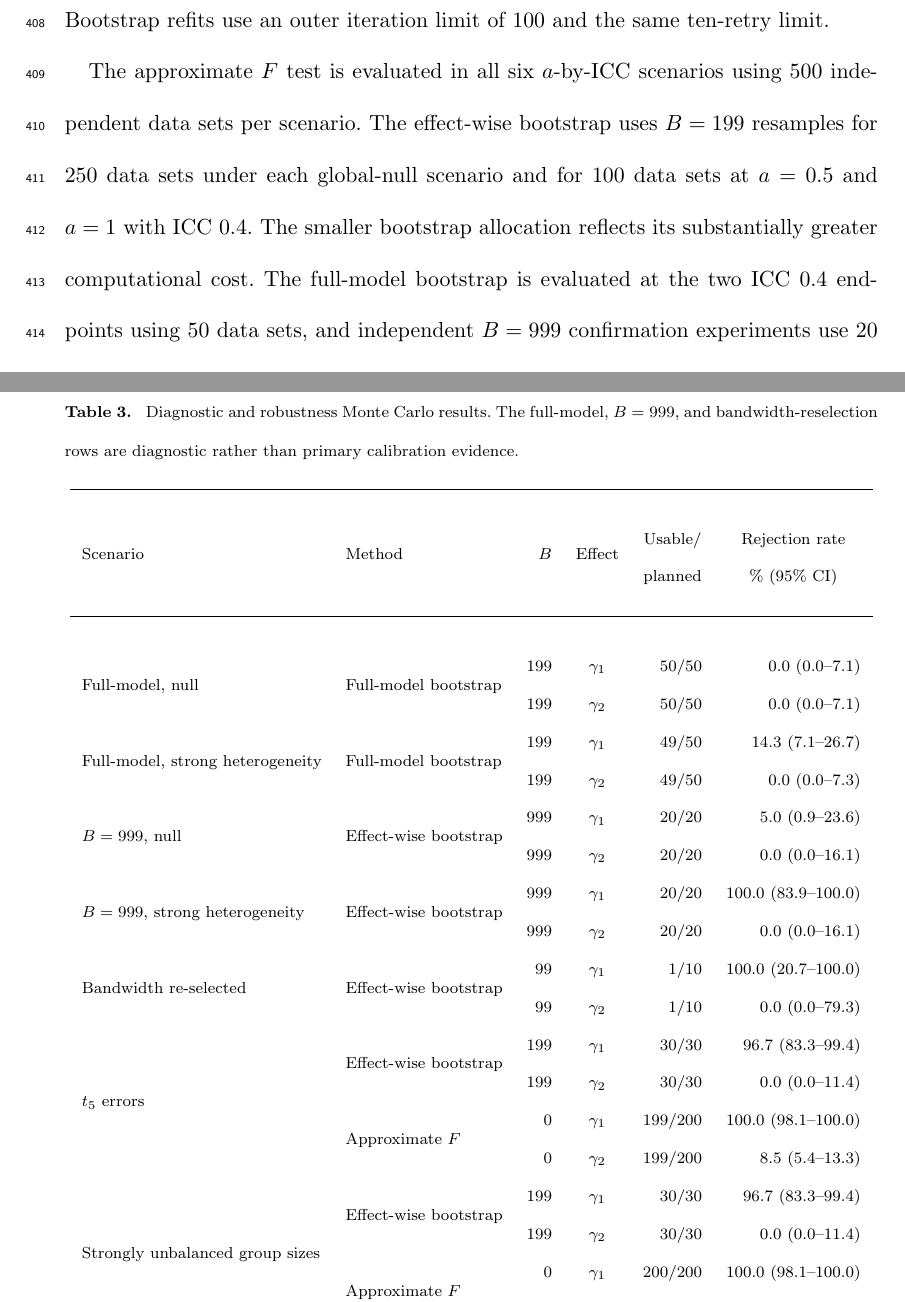
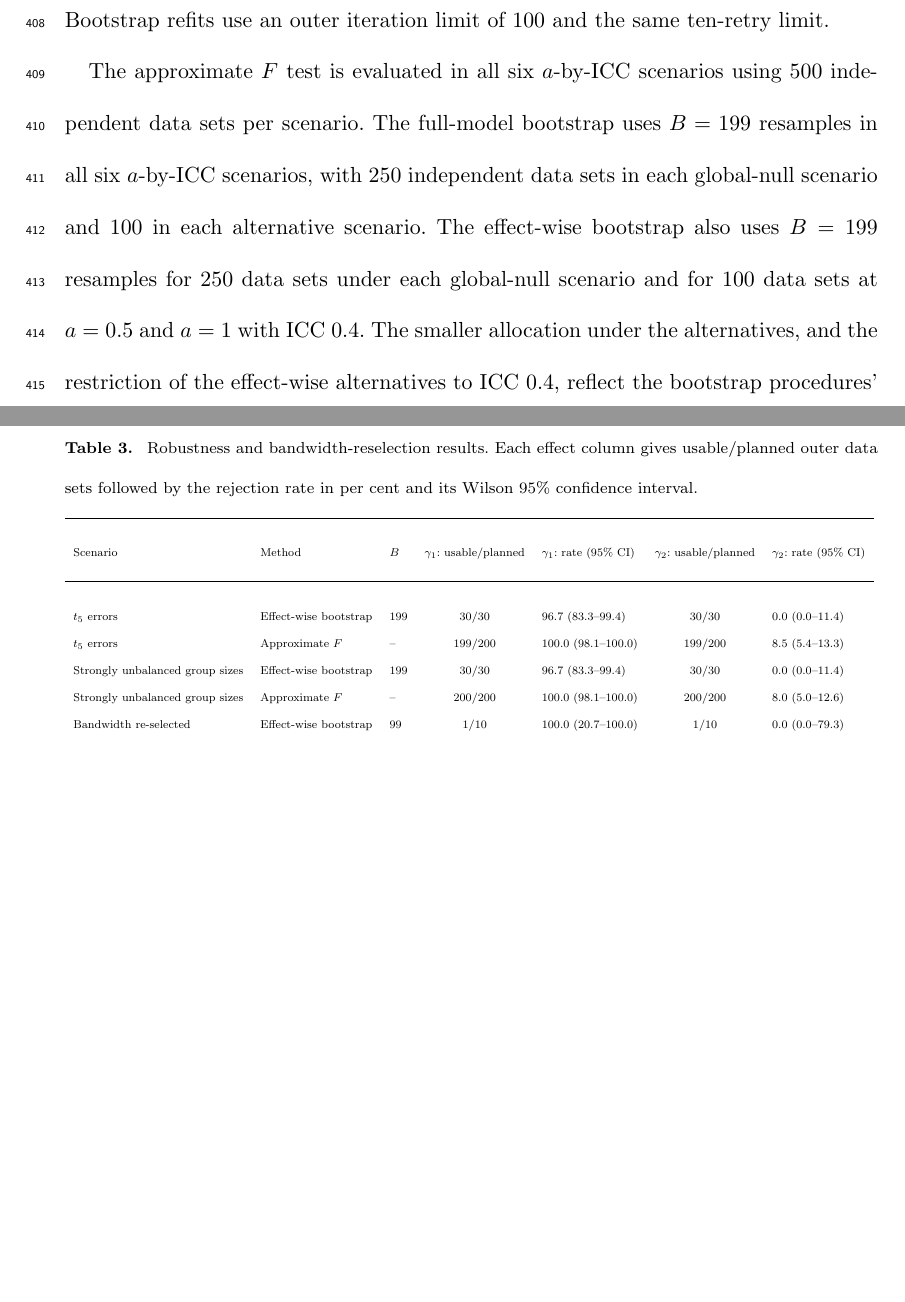
Before and after one commit to HPDell/Paper-HGWR-GLSWTest-QOE, a LaTeX document (Manuscript.tex, which reads generated/simulation_additional_table.tex): two parts of pages 22 and 26 of 49 before the commit and two parts of pages 22 and 27 of 49 after it, joined at a grey line, cut so that both start at the same text, the shorter picture padded with empty space. Compiled offline with pdfLaTeX.

Commit message:
add: results of full-model bootstrap

```diff
--- a/Manuscript.tex
+++ b/Manuscript.tex
@@ -740,9 +740,10 @@ The bandwidth selected from the observed data is held fixed during the primary b
 Bootstrap refits use an outer iteration limit of 100 and the same ten-retry limit.
 
 The approximate $F$ test is evaluated in all six $a$-by-ICC scenarios using 500 independent data sets per scenario.
-The effect-wise bootstrap uses $B=199$ resamples for 250 data sets under each global-null scenario and for 100 data sets at $a=0.5$ and $a=1$ with \gls{icc} 0.4.
-The smaller bootstrap allocation reflects its substantially greater computational cost.
-The full-model bootstrap is evaluated at the two \gls{icc} 0.4 endpoints using 50 data sets, and independent $B=999$ confirmation experiments use 20 data sets at each endpoint.
+The full-model bootstrap uses $B=199$ resamples in all six $a$-by-ICC scenarios, with 250 independent data sets in each global-null scenario and 100 in each alternative scenario.
+The effect-wise bootstrap also uses $B=199$ resamples for 250 data sets under each global-null scenario and for 100 data sets at $a=0.5$ and $a=1$ with ICC 0.4.
+The smaller allocation under the alternatives, and the restriction of the effect-wise alternatives to ICC 0.4, reflect the bootstrap procedures' substantially greater computational cost.
+Independent $B=999$ effect-wise confirmation experiments use 20 data sets at each ICC 0.4 endpoint.
 Two robustness scenarios replace the normal residuals by variance-standardised $t_5$ residuals or use strongly unbalanced group sizes.
 The unbalanced design assigns 5--15 observations to half of the groups and 60--100 to the other half, giving an expected total sample size of 9,000.
 Both robustness scenarios use 200 data sets for the $F$ test and 30 for the effect-wise bootstrap at $a=0.5$ and \gls{icc} 0.4.
--- a/generated/simulation_additional_table.tex
+++ b/generated/simulation_additional_table.tex
@@ -1,29 +1,18 @@
 \begin{table}[tbp]
   \centering\scriptsize
-  \caption{Diagnostic and robustness Monte Carlo results. The full-model, $B=999$, and bandwidth-reselection rows are diagnostic rather than primary calibration evidence.}
+  \caption{Robustness and bandwidth-reselection results. Each effect column gives usable/planned outer data sets followed by the rejection rate in per cent and its Wilson 95\% confidence interval.}
   \label{tab:simulation-additional-results}
-  \begin{tabular}{llrcrr}
-  \toprule
-  Scenario & Method & $B$ & Effect & \makecell{Usable/\\planned} & \makecell{Rejection rate \\ \% (95\% CI)} \\
-  \midrule
-\multirow{2}{*}{Full-model, null} & \multirow{2}{*}{Full-model bootstrap} & 199 & $\gamma_1$ & 50/50 & 0.0 (0.0--7.1) \\
-& & 199 & $\gamma_2$ & 50/50 & 0.0 (0.0--7.1) \\
-\multirow{2}{*}{Full-model, strong heterogeneity} & \multirow{2}{*}{Full-model bootstrap} & 199 & $\gamma_1$ & 49/50 & 14.3 (7.1--26.7) \\
-& & 199 & $\gamma_2$ & 49/50 & 0.0 (0.0--7.3) \\
-\multirow{2}{*}{$B=999$, null} & \multirow{2}{*}{Effect-wise bootstrap} & 999 & $\gamma_1$ & 20/20 & 5.0 (0.9--23.6) \\
-& & 999 & $\gamma_2$ & 20/20 & 0.0 (0.0--16.1) \\
-\multirow{2}{*}{$B=999$, strong heterogeneity} & \multirow{2}{*}{Effect-wise bootstrap} & 999 & $\gamma_1$ & 20/20 & 100.0 (83.9--100.0) \\
-& & 999 & $\gamma_2$ & 20/20 & 0.0 (0.0--16.1) \\
-\multirow{2}{*}{Bandwidth re-selected} & \multirow{2}{*}{Effect-wise bootstrap} & 99 & $\gamma_1$ & 1/10 & 100.0 (20.7--100.0) \\
-& & 99 & $\gamma_2$ & 1/10 & 0.0 (0.0--79.3) \\
-\multirow{4}{*}{$t_5$ errors} & \multirow{2}{*}{Effect-wise bootstrap} & 199 & $\gamma_1$ & 30/30 & 96.7 (83.3--99.4) \\
-& & 199 & $\gamma_2$ & 30/30 & 0.0 (0.0--11.4) \\
-& \multirow{2}{*}{Approximate $F$} & 0 & $\gamma_1$ & 199/200 & 100.0 (98.1--100.0) \\
-& & 0 & $\gamma_2$ & 199/200 & 8.5 (5.4--13.3) \\
-\multirow{4}{*}{Strongly unbalanced group sizes} & \multirow{2}{*}{Effect-wise bootstrap} & 199 & $\gamma_1$ & 30/30 & 96.7 (83.3--99.4) \\
-& & 199 & $\gamma_2$ & 30/30 & 0.0 (0.0--11.4) \\
-& \multirow{2}{*}{Approximate $F$} & 0 & $\gamma_1$ & 200/200 & 100.0 (98.1--100.0) \\
-& & 0 & $\gamma_2$ & 200/200 & 8.0 (5.0--12.6) \\
-  \bottomrule
-\end{tabular}
+  \resizebox{\textwidth}{!}{%
+  \begin{tabular}{lllclcl}
+    \toprule
+    Scenario & Method & $B$ & $\gamma_1$: usable/planned & $\gamma_1$: rate (95\% CI) & $\gamma_2$: usable/planned & $\gamma_2$: rate (95\% CI) \\
+    \midrule
+$t_5$ errors & Effect-wise bootstrap & 199 & 30/30 & 96.7 (83.3--99.4) & 30/30 & 0.0 (0.0--11.4) \\
+$t_5$ errors & Approximate $F$ & -- & 199/200 & 100.0 (98.1--100.0) & 199/200 & 8.5 (5.4--13.3) \\
+Strongly unbalanced group sizes & Effect-wise bootstrap & 199 & 30/30 & 96.7 (83.3--99.4) & 30/30 & 0.0 (0.0--11.4) \\
+Strongly unbalanced group sizes & Approximate $F$ & -- & 200/200 & 100.0 (98.1--100.0) & 200/200 & 8.0 (5.0--12.6) \\
+Bandwidth re-selected & Effect-wise bootstrap & 99 & 1/10 & 100.0 (20.7--100.0) & 1/10 & 0.0 (0.0--79.3) \\
+    \bottomrule
+  \end{tabular}
+  }
 \end{table}
```
Also changed, not shown: OUTLINE.md (+2 -1 lines), generated/simulation_computation_table.tex (+1 -1 lines), generated/simulation_core_table.tex (+13 -5 lines), generated/simulation_design_table.tex (+8 -11 lines), Manuscript.tex (28 more changed lines).
